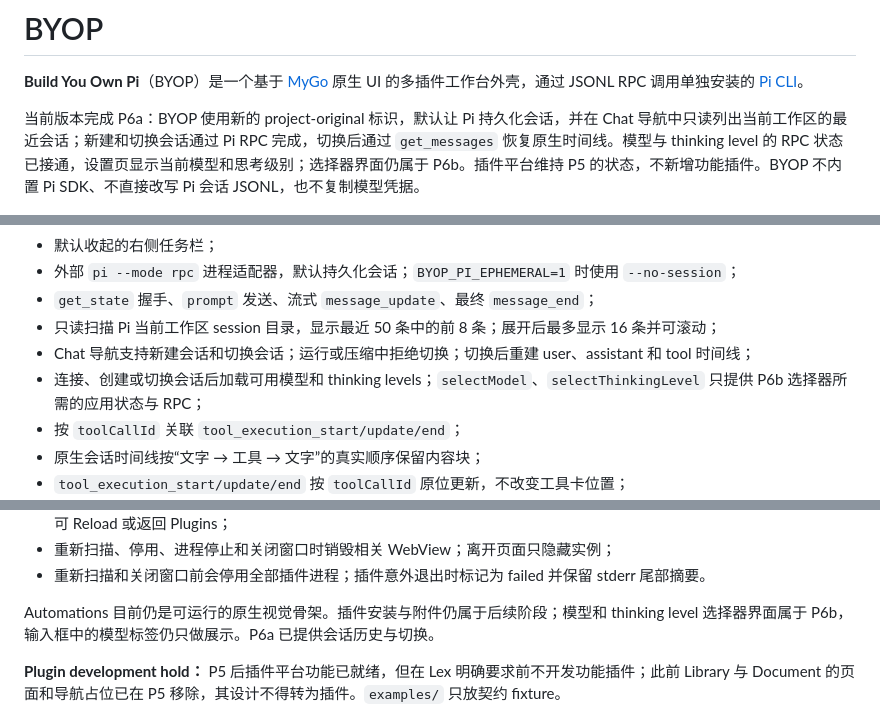
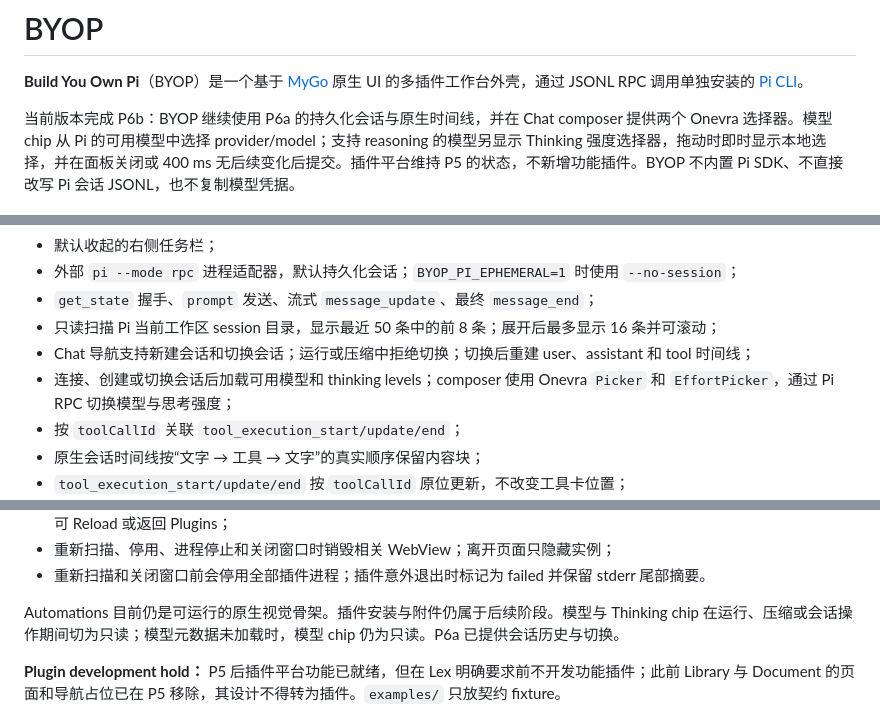
Before and after one commit to lexleizou/byop, a Markdown page: README.md, 3 parts joined by grey strips. Rendered like a GitHub page.

Commit message:
feat: add model and thinking selectors (P6b)

```diff
--- a/README.md
+++ b/README.md
@@ -2,7 +2,7 @@
 
 **Build You Own Pi**（BYOP）是一个基于 [MyGo](https://github.com/egoist/mygo) 原生 UI 的多插件工作台外壳，通过 JSONL RPC 调用单独安装的 [Pi CLI](https://github.com/earendil-works/pi)。
 
-当前版本完成 P6a：BYOP 使用新的 project-original 标识，默认让 Pi 持久化会话，并在 Chat 导航中只读列出当前工作区的最近会话；新建和切换会话通过 Pi RPC 完成，切换后通过 `get_messages` 恢复原生时间线。模型与 thinking level 的 RPC 状态已接通，设置页显示当前模型和思考级别；选择器界面仍属于 P6b。插件平台维持 P5 的状态，不新增功能插件。BYOP 不内置 Pi SDK、不直接改写 Pi 会话 JSONL，也不复制模型凭据。
+当前版本完成 P6b：BYOP 继续使用 P6a 的持久化会话与原生时间线，并在 Chat composer 提供两个 Onevra 选择器。模型 chip 从 Pi 的可用模型中选择 provider/model；支持 reasoning 的模型另显示 Thinking 强度选择器，拖动时即时显示本地选择，并在面板关闭或 400 ms 无后续变化后提交。插件平台维持 P5 的状态，不新增功能插件。BYOP 不内置 Pi SDK、不直接改写 Pi 会话 JSONL，也不复制模型凭据。
 
 ![BYOP Onevra chat](docs/screenshots/p3-2a-onevra-chat.png)
 
@@ -21,7 +21,7 @@
 - `get_state` 握手、`prompt` 发送、流式 `message_update`、最终 `message_end`；
 - 只读扫描 Pi 当前工作区 session 目录，显示最近 50 条中的前 8 条；展开后最多显示 16 条并可滚动；
 - Chat 导航支持新建会话和切换会话；运行或压缩中拒绝切换；切换后重建 user、assistant 和 tool 时间线；
-- 连接、创建或切换会话后加载可用模型和 thinking levels；`selectModel`、`selectThinkingLevel` 只提供 P6b 选择器所需的应用状态与 RPC；
+- 连接、创建或切换会话后加载可用模型和 thinking levels；composer 使用 Onevra `Picker` 和 `EffortPicker`，通过 Pi RPC 切换模型与思考强度；
 - 按 `toolCallId` 关联 `tool_execution_start/update/end`；
 - 原生会话时间线按“文字 → 工具 → 文字”的真实顺序保留内容块；
 - `tool_execution_start/update/end` 按 `toolCallId` 原位更新，不改变工具卡位置；
@@ -66,7 +66,7 @@
 - 重新扫描、停用、进程停止和关闭窗口时销毁相关 WebView；离开页面只隐藏实例；
 - 重新扫描和关闭窗口前会停用全部插件进程；插件意外退出时标记为 failed 并保留 stderr 尾部摘要。
 
-Automations 目前仍是可运行的原生视觉骨架。插件安装与附件仍属于后续阶段；模型和 thinking level 选择器界面属于 P6b，输入框中的模型标签仍只做展示。P6a 已提供会话历史与切换。
+Automations 目前仍是可运行的原生视觉骨架。插件安装与附件仍属于后续阶段。模型与 Thinking chip 在运行、压缩或会话操作期间切为只读；模型元数据未加载时，模型 chip 仍为只读。P6a 已提供会话历史与切换。
 
 **Plugin development hold：** P5 后插件平台功能已就绪，但在 Lex 明确要求前不开发功能插件；此前 Library 与 Document 的页面和导航占位已在 P5 移除，其设计不得转为插件。`examples/` 只放契约 fixture。
 
```
Also changed, not shown: other parts of README.md (+1 -1 lines), docs/P6b-validation.md (added, +89 -0 lines), docs/architecture.md (+12 -6 lines), docs/screenshots/p6b-chips.png (added), docs/screenshots/p6b-model-search.png (added), docs/screenshots/p6b-model-switched.png (added), docs/screenshots/p6b-thinking-low.png (added), docs/screenshots/p6b-thinking.png (added), 6 other files.
